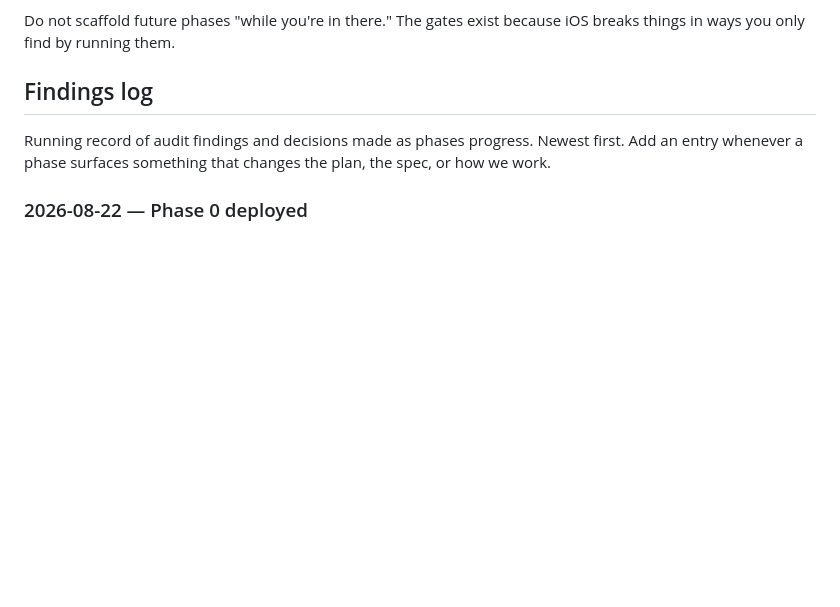
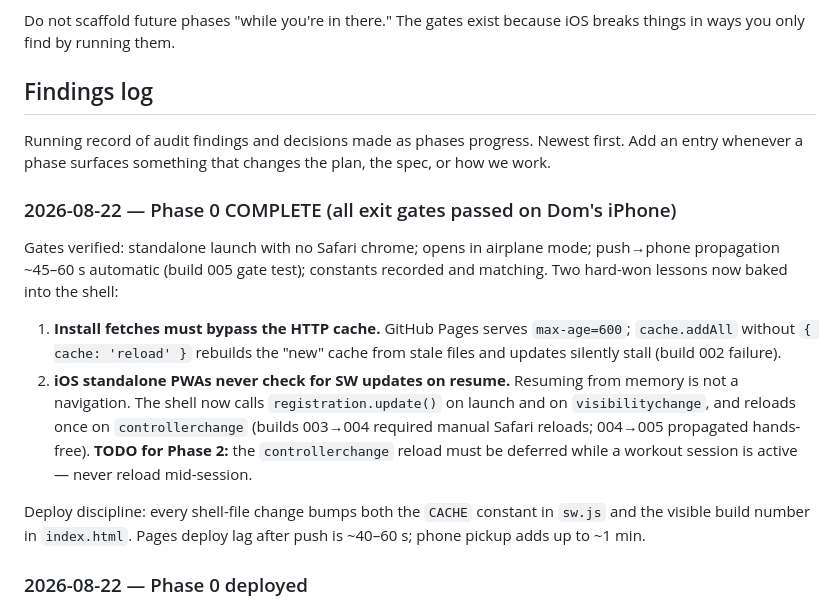
Before and after one commit to deedoubleyou34/workout-app, a Markdown page: CLAUDE.md, the part around the change. Rendered like a GitHub page; blank space fills up the shorter version.

Commit message:
Phase 0 closed: exit gates verified on iPhone, lessons recorded in findings log
Co-Authored-By: Claude Fable 5 <noreply@anthropic.com>
Claude-Session: https://claude.ai/code/session_014reYwTSxyyAfSXD3rXz2qp

```diff
--- a/CLAUDE.md
+++ b/CLAUDE.md
@@ -92,6 +92,15 @@ Do not scaffold future phases "while you're in there." The gates exist because i
 
 Running record of audit findings and decisions made as phases progress. Newest first. Add an entry whenever a phase surfaces something that changes the plan, the spec, or how we work.
 
+### 2026-08-22 — Phase 0 COMPLETE (all exit gates passed on Dom's iPhone)
+
+Gates verified: standalone launch with no Safari chrome; opens in airplane mode; push→phone propagation ~45–60 s automatic (build 005 gate test); constants recorded and matching. Two hard-won lessons now baked into the shell:
+
+1. **Install fetches must bypass the HTTP cache.** GitHub Pages serves `max-age=600`; `cache.addAll` without `{ cache: 'reload' }` rebuilds the "new" cache from stale files and updates silently stall (build 002 failure).
+2. **iOS standalone PWAs never check for SW updates on resume.** Resuming from memory is not a navigation. The shell now calls `registration.update()` on launch and on `visibilitychange`, and reloads once on `controllerchange` (builds 003→004 required manual Safari reloads; 004→005 propagated hands-free). **TODO for Phase 2:** the `controllerchange` reload must be deferred while a workout session is active — never reload mid-session.
+
+Deploy discipline: every shell-file change bumps both the `CACHE` constant in `sw.js` and the visible build number in `index.html`. Pages deploy lag after push is ~40–60 s; phone pickup adds up to ~1 min.
+
 ### 2026-08-22 — Phase 0 deployed
 
 Shell pushed to `deedoubleyou34/workout-app`, GitHub Pages live at https://deedoubleyou34.github.io/workout-app/ (verified 200 serving index.html). Spotify app registered: Client ID `cf46be5104434a87948db209215d61f7`, redirect URI = Pages URL exactly. Project constants above are now filled. Remaining before the phase closes: iPhone home-screen install and the four exit-gate checks (standalone chrome, airplane mode, <2-min update propagation, constants match).
```
